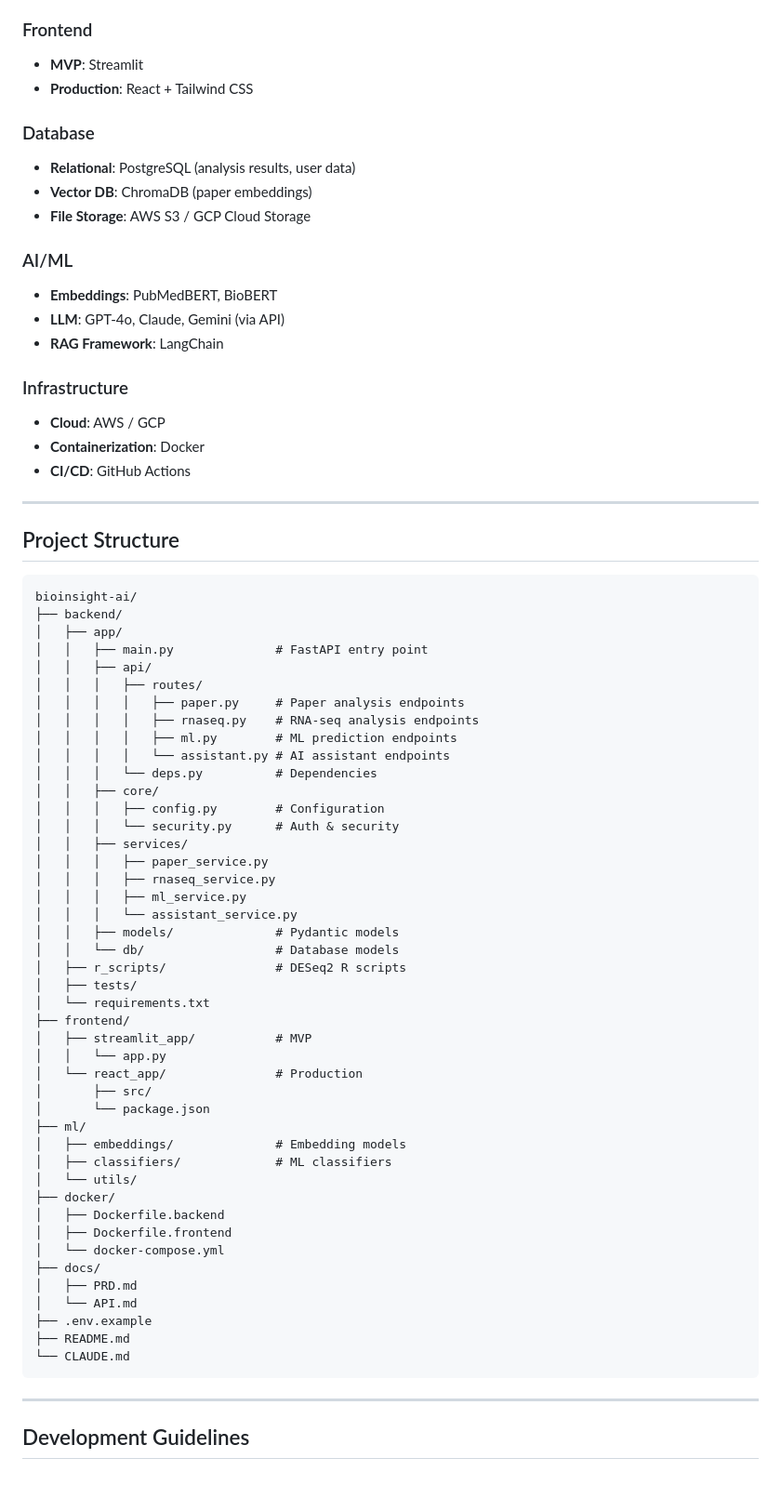
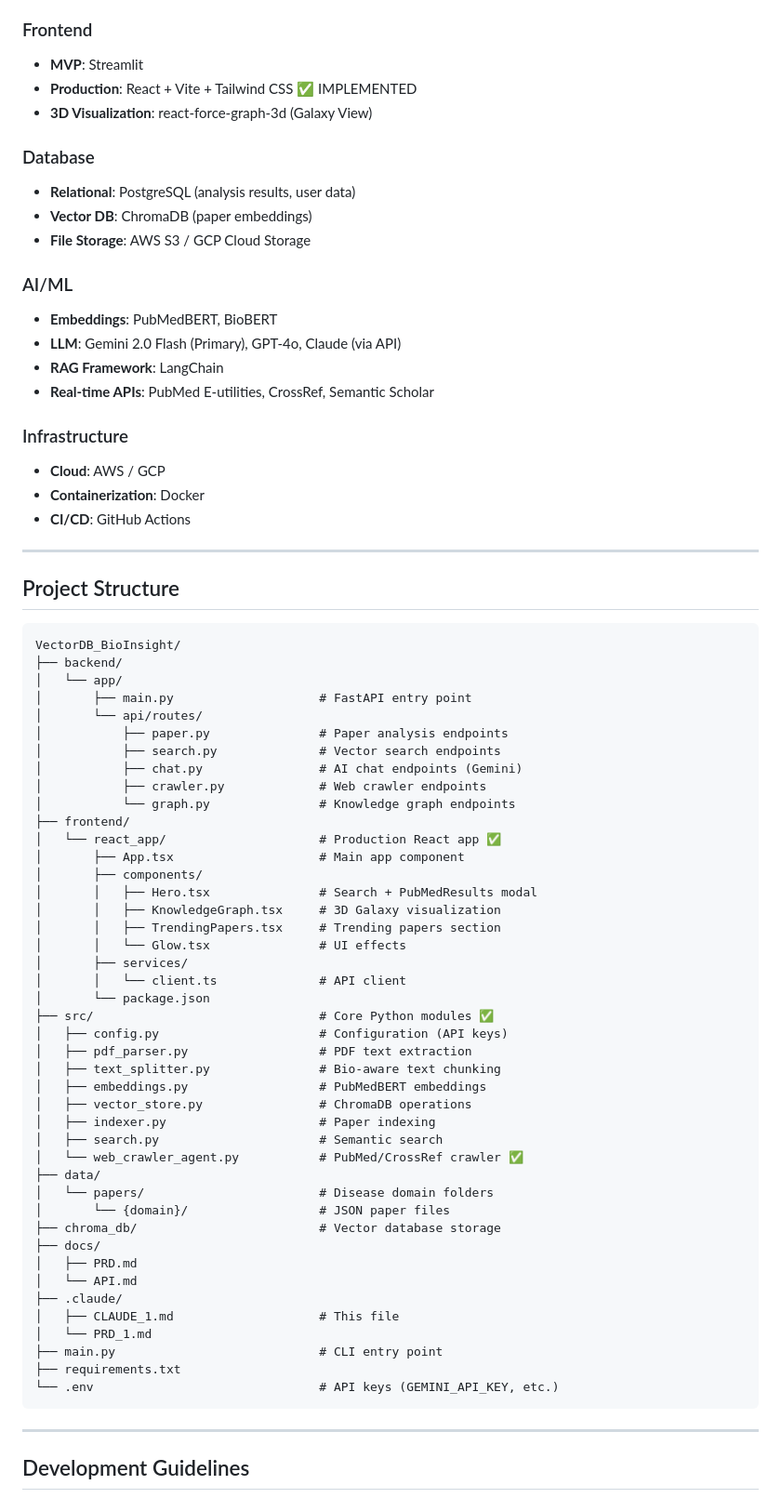
Before and after one commit to jjyun78912/VectorDB_BioInsight, a Markdown page: .claude/CLAUDE_1.md, the part around one of its changes. Shown at 93% size. Drawn GitHub-style.

````diff
--- a/.claude/CLAUDE_1.md
+++ b/.claude/CLAUDE_1.md
@@ -16,7 +16,8 @@ BioInsight AI is an AI-powered integrated research platform for bio/healthcare r
 
 ### Frontend
 - **MVP**: Streamlit
-- **Production**: React + Tailwind CSS
+- **Production**: React + Vite + Tailwind CSS ✅ IMPLEMENTED
+- **3D Visualization**: react-force-graph-3d (Galaxy View)
 
 ### Database
 - **Relational**: PostgreSQL (analysis results, user data)
@@ -25,8 +26,9 @@ BioInsight AI is an AI-powered integrated research platform for bio/healthcare r
 
 ### AI/ML
 - **Embeddings**: PubMedBERT, BioBERT
-- **LLM**: GPT-4o, Claude, Gemini (via API)
+- **LLM**: Gemini 2.0 Flash (Primary), GPT-4o, Claude (via API)
 - **RAG Framework**: LangChain
+- **Real-time APIs**: PubMed E-utilities, CrossRef, Semantic Scholar
 
 ### Infrastructure
 - **Cloud**: AWS / GCP
@@ -38,50 +40,49 @@ BioInsight AI is an AI-powered integrated research platform for bio/healthcare r
 ## Project Structure
 
 ```
-bioinsight-ai/
+VectorDB_BioInsight/
 ├── backend/
-│   ├── app/
-│   │   ├── main.py              # FastAPI entry point
-│   │   ├── api/
-│   │   │   ├── routes/
-│   │   │   │   ├── paper.py     # Paper analysis endpoints
-│   │   │   │   ├── rnaseq.py    # RNA-seq analysis endpoints
-│   │   │   │   ├── ml.py        # ML prediction endpoints
-│   │   │   │   └── assistant.py # AI assistant endpoints
-│   │   │   └── deps.py          # Dependencies
-│   │   ├── core/
-│   │   │   ├── config.py        # Configuration
-│   │   │   └── security.py      # Auth & security
-│   │   ├── services/
-│   │   │   ├── paper_service.py
-│   │   │   ├── rnaseq_service.py
-│   │   │   ├── ml_service.py
-│   │   │   └── assistant_service.py
-│   │   ├── models/              # Pydantic models
-│   │   └── db/                  # Database models
-│   ├── r_scripts/               # DESeq2 R scripts
-│   ├── tests/
-│   └── requirements.txt
+│   └── app/
+│       ├── main.py                    # FastAPI entry point
+│       └── api/routes/
+│           ├── paper.py               # Paper analysis endpoints
+│           ├── search.py              # Vector search endpoints
+│           ├── chat.py                # AI chat endpoints (Gemini)
+│           ├── crawler.py             # Web crawler endpoints
+│           └── graph.py               # Knowledge graph endpoints
 ├── frontend/
-│   ├── streamlit_app/           # MVP
-│   │   └── app.py
-│   └── react_app/               # Production
-│       ├── src/
+│   └── react_app/                     # Production React app ✅
+│       ├── App.tsx                    # Main app component
+│       ├── components/
+│       │   ├── Hero.tsx               # Search + PubMedResults modal
+│       │   ├── KnowledgeGraph.tsx     # 3D Galaxy visualization
+│       │   ├── TrendingPapers.tsx     # Trending papers section
+│       │   └── Glow.tsx               # UI effects
+│       ├── services/
+│       │   └── client.ts              # API client
 │       └── package.json
-├── ml/
-│   ├── embeddings/              # Embedding models
-│   ├── classifiers/             # ML classifiers
-│   └── utils/
-├── docker/
-│   ├── Dockerfile.backend
-│   ├── Dockerfile.frontend
-│   └── docker-compose.yml
+├── src/                               # Core Python modules ✅
+│   ├── config.py                      # Configuration (API keys)
+│   ├── pdf_parser.py                  # PDF text extraction
+│   ├── text_splitter.py               # Bio-aware text chunking
+│   ├── embeddings.py                  # PubMedBERT embeddings
+│   ├── vector_store.py                # ChromaDB operations
+│   ├── indexer.py                     # Paper indexing
+│   ├── search.py                      # Semantic search
+│   └── web_crawler_agent.py           # PubMed/CrossRef crawler ✅
+├── data/
+│   └── papers/                        # Disease domain folders
+│       └── {domain}/                  # JSON paper files
+├── chroma_db/                         # Vector database storage
 ├── docs/
 │   ├── PRD.md
 │   └── API.md
-├── .env.example
-├── README.md
-└── CLAUDE.md
+├── .claude/
+│   ├── CLAUDE_1.md                    # This file
+│   └── PRD_1.md
+├── main.py                            # CLI entry point
+├── requirements.txt
+└── .env                               # API keys (GEMINI_API_KEY, etc.)
 ```
 
 ---
````
Also changed, not shown: other parts of .claude/CLAUDE_1.md (+73 -7 lines).
